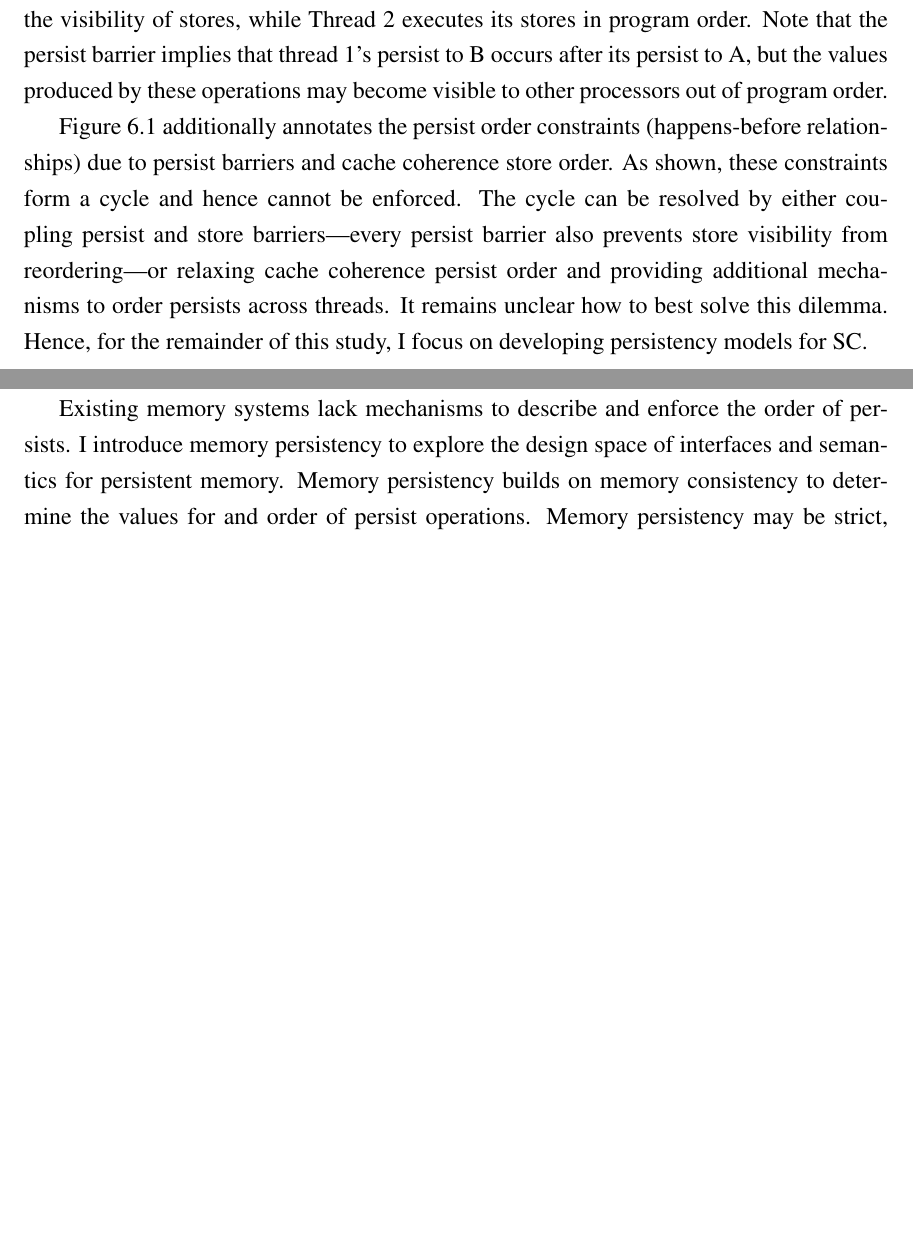
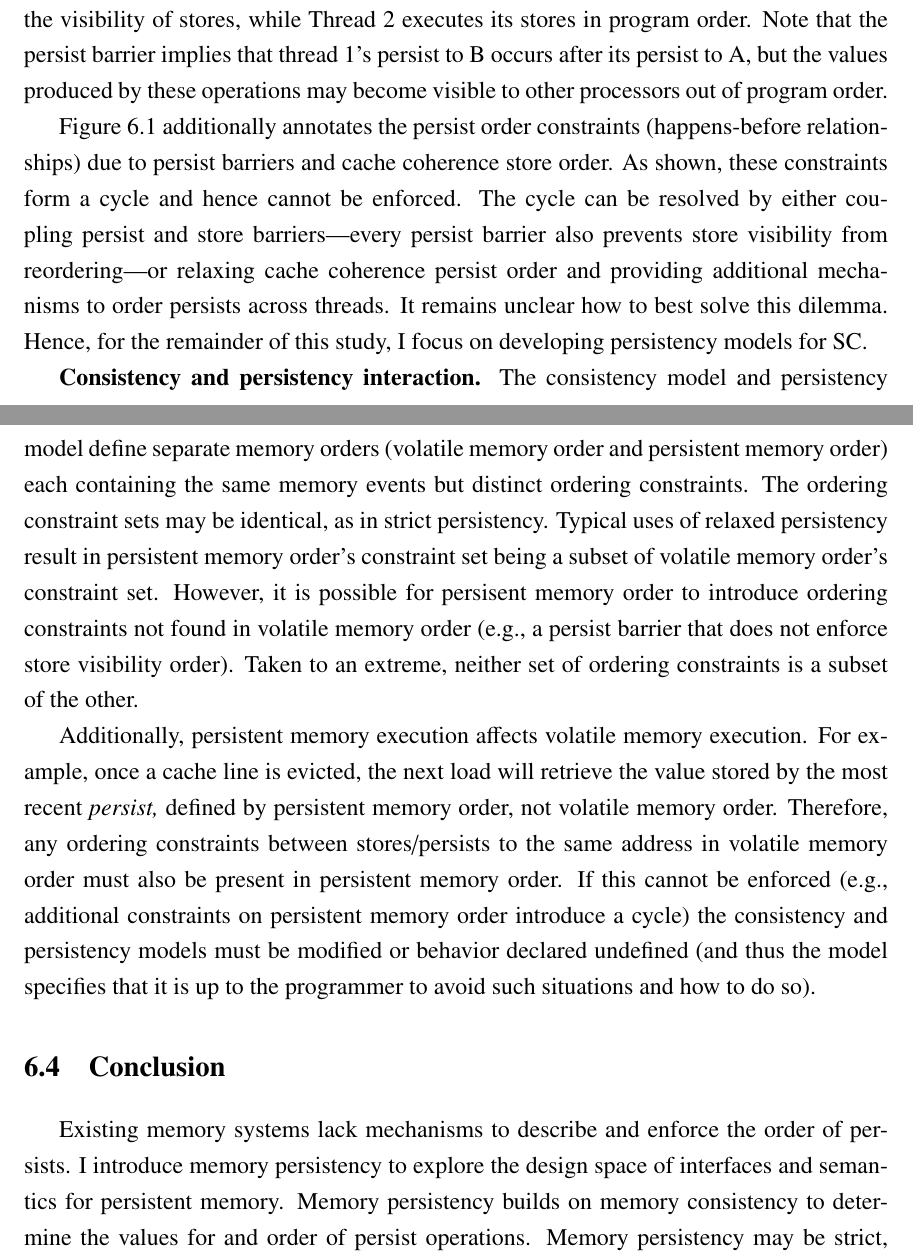
Before and after one commit to Abulila/dissertation, a LaTeX thesis (proposal/thesis.tex, which reads proposal/Persistency/Persistency.tex): two parts of pages 81 and 82 of 159, joined at a grey line, cut so that both start at the same text, the shorter picture padded with empty space. Compiled offline with pdfLaTeX.

Commit message:
discussion of constraint sets and the necessity of persistency cache coherence

```diff
--- a/proposal/Persistency/Persistency.tex
+++ b/proposal/Persistency/Persistency.tex
@@ -176,6 +176,18 @@ The cycle can be resolved by either coupling persist and store barriers---every
 It remains unclear how to best solve this dilemma.
 Hence, for the remainder of this study, I focus on developing persistency models for SC.
 
+\textbf{Consistency and persistency interaction.}
+The consistency model and persistency model define separate memory orders (volatile memory order and persistent memory order) each containing the same memory events but distinct ordering constraints.
+The ordering constraint sets may be identical, as in strict persistency.
+Typical uses of relaxed persistency result in persistent memory order's constraint set being a subset of volatile memory order's constraint set.
+However, it is possible for persisent memory order to introduce ordering constraints not found in volatile memory order (e.g., a persist barrier that does not enforce store visibility order).
+Taken to an extreme, neither set of ordering constraints is a subset of the other.
+
+Additionally, persistent memory execution affects volatile memory execution.
+For example, once a cache line is evicted, the next load will retrieve the value stored by the most recent \emph{persist,} defined by persistent memory order, not volatile memory order.
+Therefore, any ordering constraints between stores/persists to the same address in volatile memory order must also be present in persistent memory order.
+If this cannot be enforced (e.g., additional constraints on persistent memory order introduce a cycle) the consistency and persistency models must be modified or behavior declared undefined (and thus the model specifies that it is up to the programmer to avoid such situations and how to do so).
+
 \section{Conclusion}
 \label{sec:Persistency:Conclusion}
 
```
